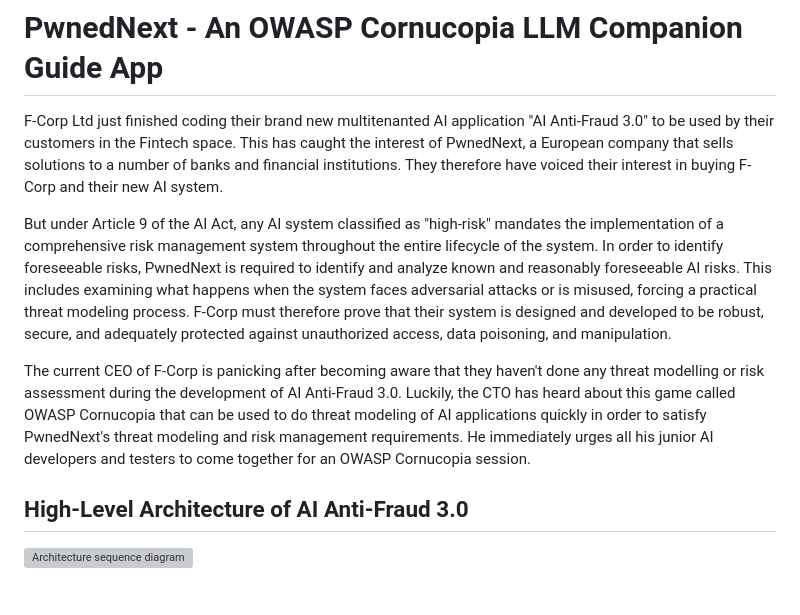
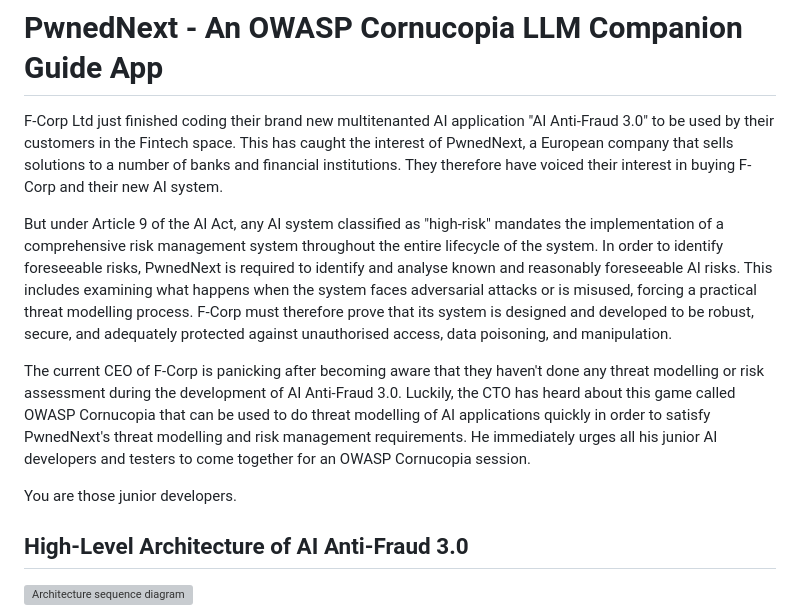
Before and after one commit to owaspcornucopia/llm-companion-scenario, a Markdown page: README.md, the part around the change. Drawn GitHub-style; blank space fills up the shorter version; grey boxes are pictures that could not be loaded.

```diff
--- a/README.md
+++ b/README.md
@@ -3,9 +3,11 @@
 F-Corp Ltd just finished coding their brand new multitenanted AI application "AI Anti-Fraud 3.0" to be used by their customers in the Fintech space.
 This has caught the interest of PwnedNext, a European company that sells solutions to a number of banks and financial institutions. They therefore have voiced their interest in buying F-Corp and their new AI system.
 
-But under Article 9 of the AI Act, any AI system classified as "high-risk" mandates the implementation of a comprehensive risk management system throughout the entire lifecycle of the system. In order to identify foreseeable risks, PwnedNext is required to identify and analyze known and reasonably foreseeable AI risks. This includes examining what happens when the system faces adversarial attacks or is misused, forcing a practical threat modeling process. F-Corp must therefore prove that their system is designed and developed to be robust, secure, and adequately protected against unauthorized access, data poisoning, and manipulation.
+But under Article 9 of the AI Act, any AI system classified as "high-risk" mandates the implementation of a comprehensive risk management system throughout the entire lifecycle of the system. In order to identify foreseeable risks, PwnedNext is required to identify and analyse known and reasonably foreseeable AI risks. This includes examining what happens when the system faces adversarial attacks or is misused, forcing a practical threat modelling process. F-Corp must therefore prove that its system is designed and developed to be robust, secure, and adequately protected against unauthorised access, data poisoning, and manipulation.
 
-The current CEO of F-Corp is panicking after becoming aware that they haven't done any threat modelling or risk assessment during the development of AI Anti-Fraud 3.0. Luckily, the CTO has heard about this game called OWASP Cornucopia that can be used to do threat modeling of AI applications quickly in order to satisfy PwnedNext's threat modeling and risk management requirements. He immediately urges all his junior AI developers and testers to come together for an OWASP Cornucopia session.
+The current CEO of F-Corp is panicking after becoming aware that they haven't done any threat modelling or risk assessment during the development of AI Anti-Fraud 3.0. Luckily, the CTO has heard about this game called OWASP Cornucopia that can be used to do threat modelling of AI applications quickly in order to satisfy PwnedNext's threat modelling and risk management requirements. He immediately urges all his junior AI developers and testers to come together for an OWASP Cornucopia session.
+
+You are those junior developers.
 
 ## High-Level Architecture of AI Anti-Fraud 3.0
 
```
